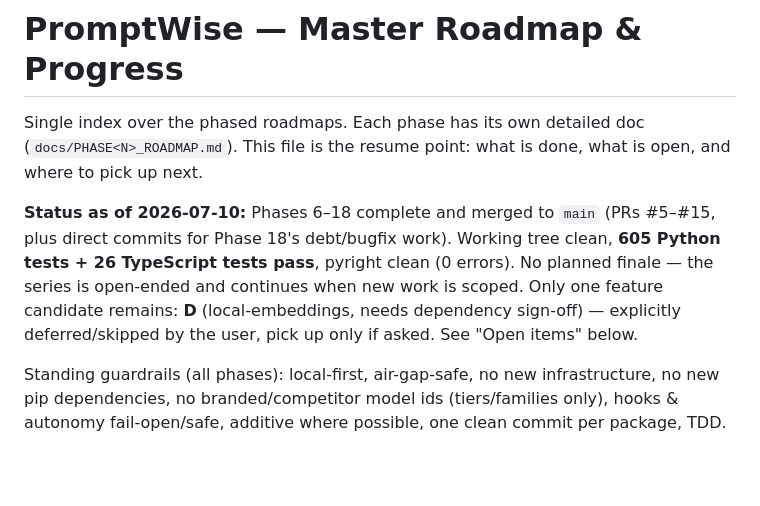
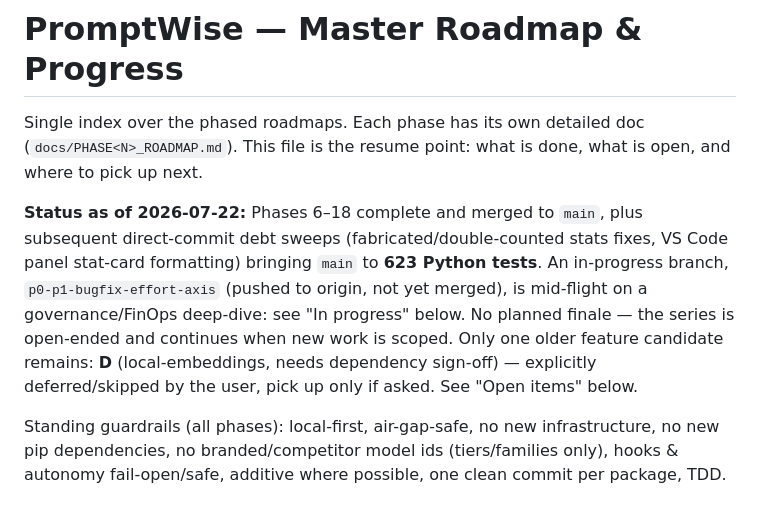
Before and after one commit to u2anilgit/PromptWise, a Markdown page: docs/ROADMAP.md, the part around one of its changes. Rendered like a GitHub page; blank space fills up the shorter version.

```diff
--- a/docs/ROADMAP.md
+++ b/docs/ROADMAP.md
@@ -4,12 +4,15 @@ Single index over the phased roadmaps. Each phase has its own detailed doc
 (`docs/PHASE<N>_ROADMAP.md`). This file is the resume point: what is done, what is
 open, and where to pick up next.
 
-**Status as of 2026-07-10:** Phases 6–18 complete and merged to `main` (PRs
-#5–#15, plus direct commits for Phase 18's debt/bugfix work). Working tree
-clean, **605 Python tests + 26 TypeScript tests pass**, pyright clean (0
-errors). No planned finale — the series is open-ended and continues when new
-work is scoped. Only one feature candidate remains: **D** (local-embeddings,
-needs dependency sign-off) — explicitly deferred/skipped by the user, pick up
+**Status as of 2026-07-22:** Phases 6–18 complete and merged to `main`, plus
+subsequent direct-commit debt sweeps (fabricated/double-counted stats fixes,
+VS Code panel stat-card formatting) bringing `main` to **623 Python tests**.
+An in-progress branch, `p0-p1-bugfix-effort-axis` (pushed to origin, not yet
+merged), is mid-flight on a governance/FinOps deep-dive: see "In progress"
+below. No planned finale — the series is open-ended and continues when new
+work is scoped. Only one older feature candidate remains: **D**
+(local-embeddings, needs dependency sign-off) — explicitly deferred/skipped
+by the user, pick up
 only if asked. See "Open items" below.
 
 Standing guardrails (all phases): local-first, air-gap-safe, no new infrastructure, no
```
Also changed, not shown: other parts of docs/ROADMAP.md (+44 -0 lines).
